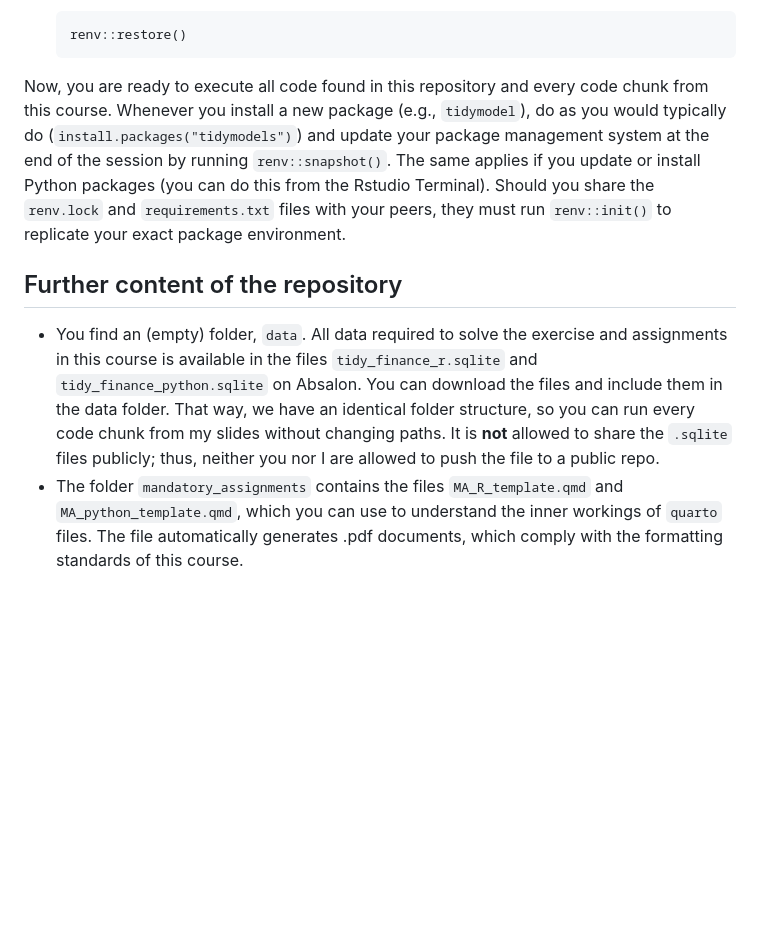
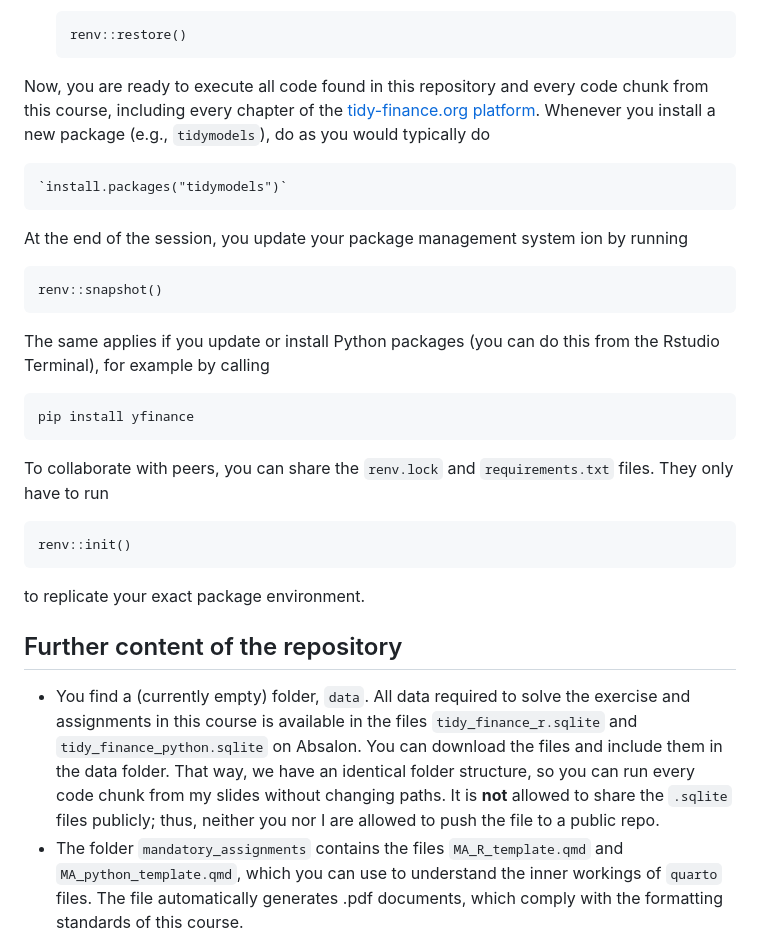
Before and after one commit to advanced-empirical-finance/course_environment_AEF, a Markdown page: Readme.md, the part around the change. Drawn GitHub-style; blank space fills up the shorter version.

```diff
--- a/Readme.md
+++ b/Readme.md
@@ -30,11 +30,27 @@ This repo initializes an RStudio project and `renv` package management system fo
 
          renv::restore()
 
-Now, you are ready to execute all code found in this repository and every code chunk from this course. Whenever you install a new package (e.g., `tidymodel`), do as you would typically do (`install.packages("tidymodels")`) and update your package management system at the end of the session by running `renv::snapshot()`. The same applies if you update or install Python packages (you can do this from the Rstudio Terminal). Should you share the `renv.lock` and `requirements.txt` files with your peers, they must run `renv::init()` to replicate your exact package environment.
+Now, you are ready to execute all code found in this repository and every code chunk from this course, including every chapter of the [tidy-finance.org platform](www.tidy-finance.org). Whenever you install a new package (e.g., `tidymodels`), do as you would typically do
+
+    `install.packages("tidymodels")`
+
+At the end of the session, you update your package management system ion by running
+
+    renv::snapshot()
+
+The same applies if you update or install Python packages (you can do this from the Rstudio Terminal), for example by calling
+
+    pip install yfinance
+
+To collaborate with peers, you can share the `renv.lock` and `requirements.txt` files. They only have to run
+
+    renv::init()
+
+to replicate your exact package environment.
 
 ## Further content of the repository
 
--   You find an (empty) folder, `data`. All data required to solve the exercise and assignments in this course is available in the files `tidy_finance_r.sqlite` and `tidy_finance_python.sqlite` on Absalon. You can download the files and include them in the data folder. That way, we have an identical folder structure, so you can run every code chunk from my slides without changing paths. It is **not** allowed to share the `.sqlite` files publicly; thus, neither you nor I are allowed to push the file to a public repo.
+-   You find a (currently empty) folder, `data`. All data required to solve the exercise and assignments in this course is available in the files `tidy_finance_r.sqlite` and `tidy_finance_python.sqlite` on Absalon. You can download the files and include them in the data folder. That way, we have an identical folder structure, so you can run every code chunk from my slides without changing paths. It is **not** allowed to share the `.sqlite` files publicly; thus, neither you nor I are allowed to push the file to a public repo.
 -   The folder `mandatory_assignments` contains the files `MA_R_template.qmd` and `MA_python_template.qmd`, which you can use to understand the inner workings of `quarto` files. The file automatically generates .pdf documents, which comply with the formatting standards of this course.
 -   The folder `lecture_slides` contains all lecture slides and the corresponding `.qmd` files I used to render the slides.
 
```
